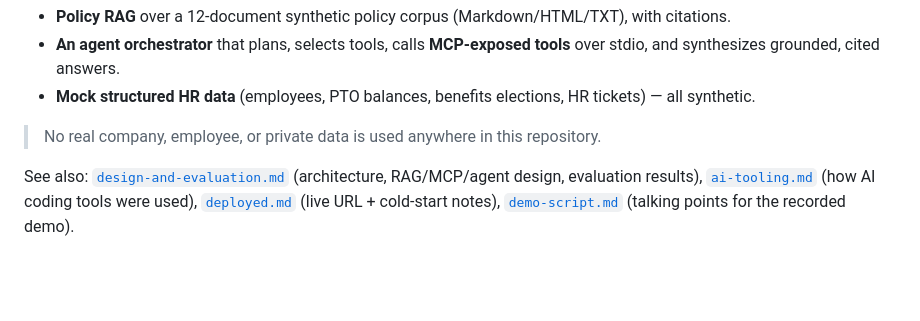
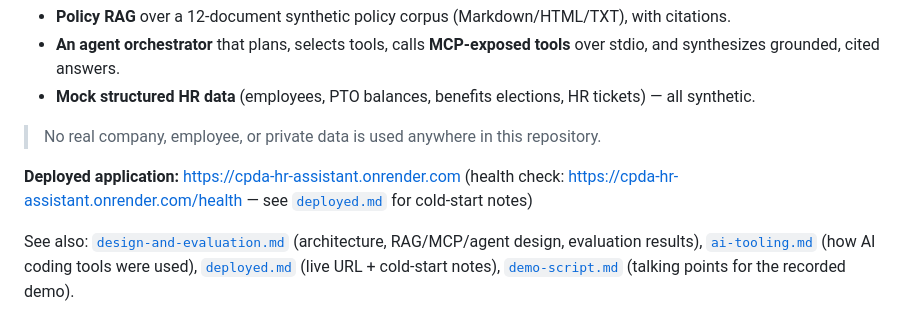
Before and after one commit to strengthandwill/hr-agentic-rag-mcp, a Markdown page: README.md, the part around the change. Rendered like a GitHub page; blank space fills up the shorter version.

```diff
--- a/README.md
+++ b/README.md
@@ -12,6 +12,10 @@ leave categories) — complete HR policy and operations tasks. It combines:
   synthetic.
 
 > No real company, employee, or private data is used anywhere in this repository.
+
+**Deployed application:** https://cpda-hr-assistant.onrender.com
+(health check: https://cpda-hr-assistant.onrender.com/health — see [`deployed.md`](deployed.md)
+for cold-start notes)
 
 See also: [`design-and-evaluation.md`](design-and-evaluation.md) (architecture, RAG/MCP/agent
 design, evaluation results), [`ai-tooling.md`](ai-tooling.md) (how AI coding tools were used),
```
Also changed, not shown: deployed.md (+2 -6 lines).
